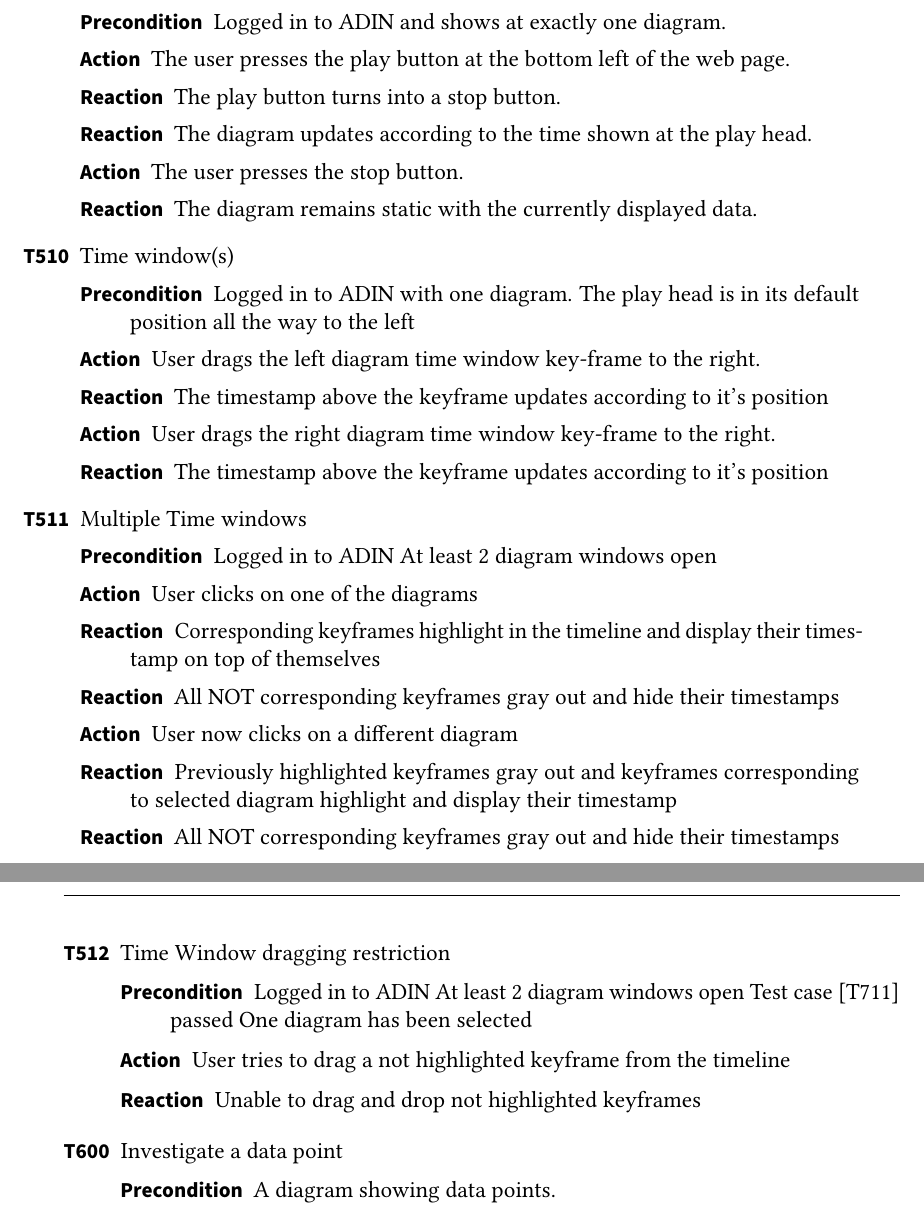
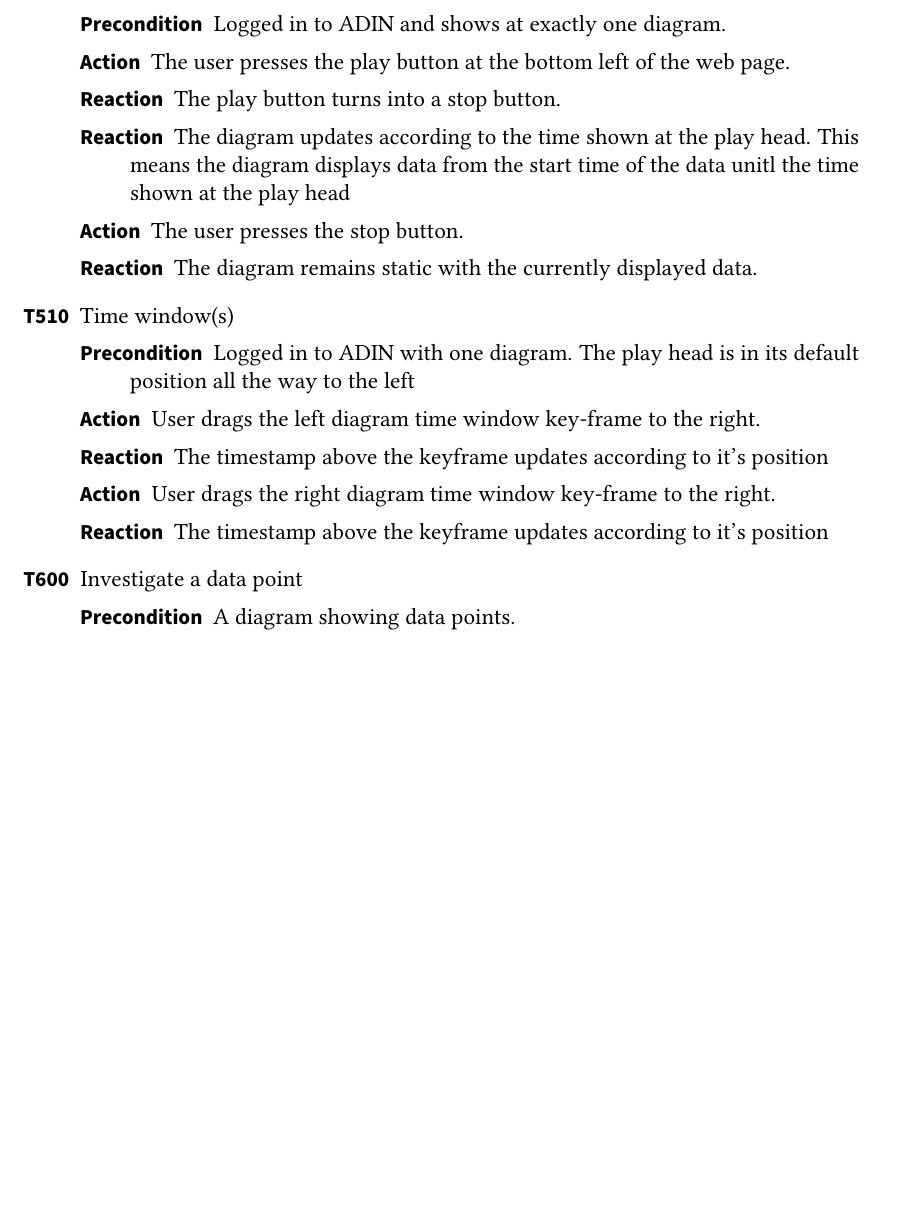
Before and after one commit to pm8008/documents, a LaTeX document (Pflichtenheft.tex): two parts of pages 10 and 11 of 26 before the commit and part of page 10 of 25 after it, the two joined at a grey line, cut so that both start at the same text, the shorter picture padded with empty space. Compiled offline with pdfLaTeX.

Commit message:
removed unn. test cases, updated T500

```diff
--- a/Pflichtenheft.tex
+++ b/Pflichtenheft.tex
@@ -558,7 +554,7 @@ The environment of the project is a modern browser with LAN access. The project
 		      \item[Reaction]
 		            The play button turns into a stop button.
 		      \item[Reaction]
-		            The diagram updates according to the time shown at the play head.
+		            The diagram updates according to the time shown at the play head. This means the diagram displays data from the start time of the data unitl the time shown at the play head
 		      \item[Action]
 		            The user presses the stop button.
 		      \item[Reaction]
@@ -577,38 +573,6 @@ The environment of the project is a modern browser with LAN access. The project
 		            User drags the right diagram time window key-frame to the right.
 		      \item[Reaction]
 		            The timestamp above the keyframe updates according to it's position
-	      \end{description}
-
-	\item[T511] Multiple Time windows
-	      \begin{description}
-		      \item[Precondition]
-		            Logged in to ADIN
-		            At least 2 diagram windows open
-		      \item[Action]
-		            User clicks on one of the diagrams
-		      \item[Reaction]
-		            Corresponding keyframes highlight in the timeline and display their timestamp on top of themselves
-		      \item[Reaction]
-		            All NOT corresponding keyframes gray out and hide their timestamps
-		      \item[Action]
-		            User now clicks on a different diagram
-		      \item[Reaction]
-		            Previously highlighted keyframes gray out and keyframes corresponding to selected diagram highlight and display their timestamp
-		      \item[Reaction]
-		            All NOT corresponding keyframes gray out and hide their timestamps
-	      \end{description}
-
-	\item[T512] Time Window dragging restriction
-	      \begin{description}
-		      \item[Precondition]
-		            Logged in to ADIN
-		            At least 2 diagram windows open
-		            Test case [T711] passed
-		            One diagram has been selected
-		      \item[Action]
-		            User tries to drag a not highlighted keyframe from the timeline
-		      \item[Reaction]
-		            Unable to drag and drop not highlighted keyframes
 	      \end{description}
 
 	\item[T600] Investigate a data point
```
Also changed, not shown: Pflichtenheft.tex (72 more changed lines).
